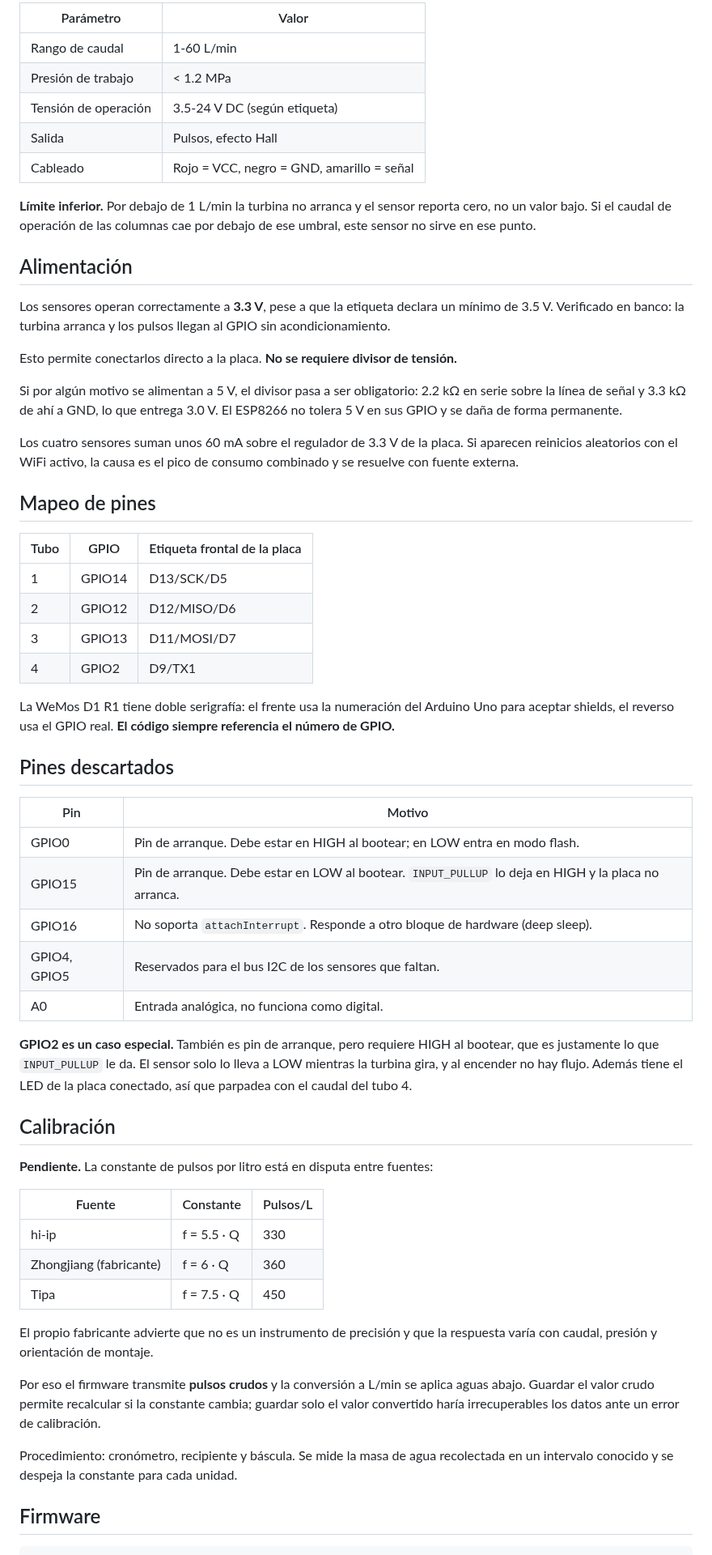
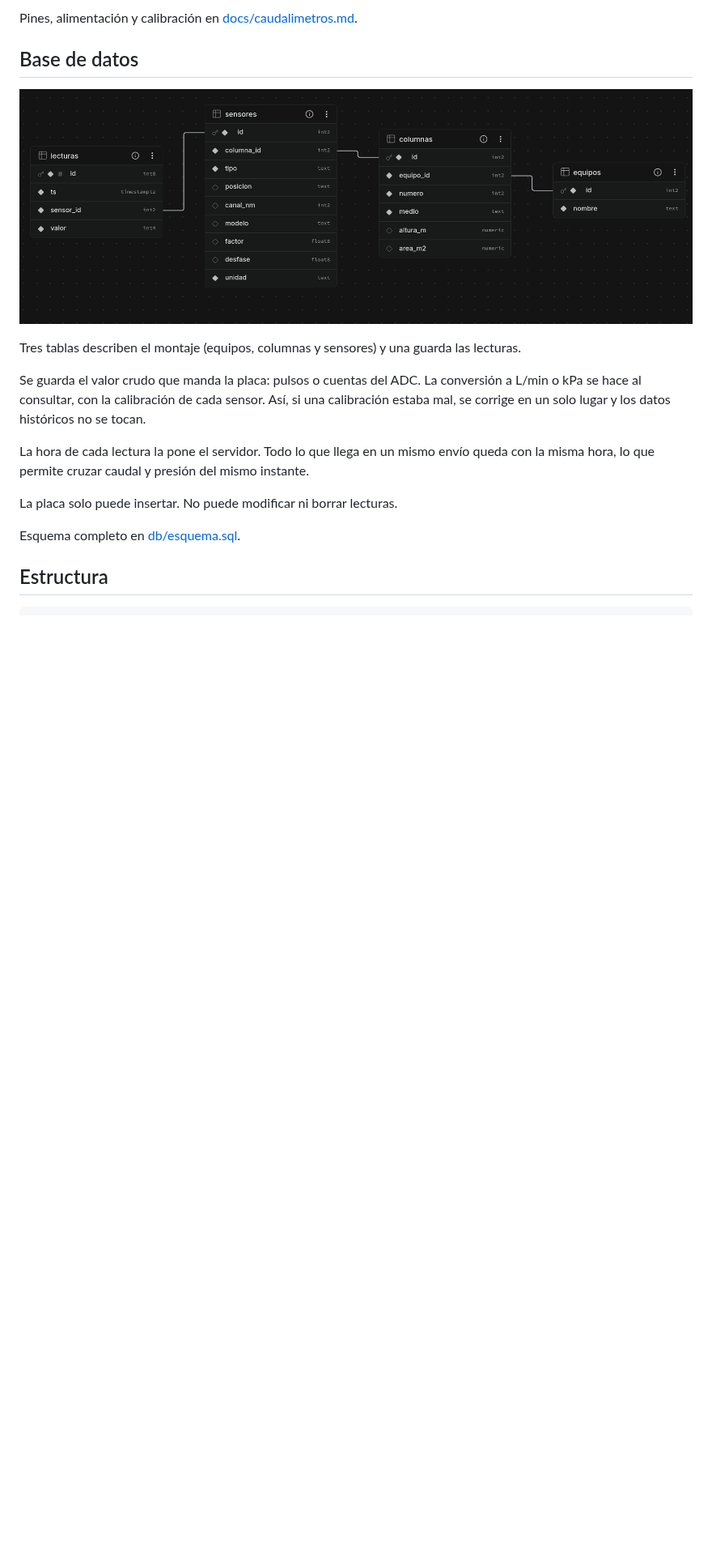
Before and after one commit to uno21858/water-column-telemetry, a Markdown page: README.md, the part around one of its changes. Shown at 81% size. Drawn GitHub-style; pictures changed too: docs/diagrama-db.png (added); blank space fills up the shorter version.

Commit message:
conexion a DB y esquema

````diff
--- a/README.md
+++ b/README.md
@@ -28,82 +31,26 @@ minuto requiere una constante de calibración propia de cada unidad.
 
-| Parámetro | Valor |
-|---|---|
-| Rango de caudal | 1-60 L/min |
-| Presión de trabajo | < 1.2 MPa |
-| Tensión de operación | 3.5-24 V DC (según etiqueta) |
-| Salida | Pulsos, efecto Hall |
-| Cableado | Rojo = VCC, negro = GND, amarillo = señal |
+Pines, alimentación y calibración en [docs/caudalimetros.md](docs/caudalimetros.md).
 
-**Límite inferior.** Por debajo de 1 L/min la turbina no arranca y el sensor
-reporta cero, no un valor bajo. Si el caudal de operación de las columnas cae
-por debajo de ese umbral, este sensor no sirve en ese punto.
+## Base de datos
 
-## Alimentación
+![Modelo de la base de datos](docs/diagrama-db.png)
 
-Los sensores operan correctamente a **3.3 V**, pese a que la etiqueta declara un
-mínimo de 3.5 V. Verificado en banco: la turbina arranca y los pulsos llegan al
-GPIO sin acondicionamiento.
+Tres tablas describen el montaje (equipos, columnas y sensores) y una guarda las
+lecturas.
 
-Esto permite conectarlos directo a la placa. **No se requiere divisor de
-tensión.**
+Se guarda el valor crudo que manda la placa: pulsos o cuentas del ADC. La
+conversión a L/min o kPa se hace al consultar, con la calibración de cada sensor.
+Así, si una calibración estaba mal, se corrige en un solo lugar y los datos
+históricos no se tocan.
 
-Si por algún motivo se alimentan a 5 V, el divisor pasa a ser obligatorio: 2.2 kΩ
-en serie sobre la línea de señal y 3.3 kΩ de ahí a GND, lo que entrega 3.0 V. El
-ESP8266 no tolera 5 V en sus GPIO y se daña de forma permanente.
+La hora de cada lectura la pone el servidor. Todo lo que llega en un mismo envío
+queda con la misma hora, lo que permite cruzar caudal y presión del mismo
+instante.
 
-Los cuatro sensores suman unos 60 mA sobre el regulador de 3.3 V de la placa. Si
-aparecen reinicios aleatorios con el WiFi activo, la causa es el pico de consumo
-combinado y se resuelve con fuente externa.
+La placa solo puede insertar. No puede modificar ni borrar lecturas.
 
-## Mapeo de pines
+Esquema completo en [db/esquema.sql](db/esquema.sql).
 
-| Tubo | GPIO | Etiqueta frontal de la placa |
-|---|---|---|
-| 1 | GPIO14 | D13/SCK/D5 |
-| 2 | GPIO12 | D12/MISO/D6 |
-| 3 | GPIO13 | D11/MOSI/D7 |
-| 4 | GPIO2 | D9/TX1 |
-
-La WeMos D1 R1 tiene doble serigrafía: el frente usa la numeración del Arduino
-Uno para aceptar shields, el reverso usa el GPIO real. **El código siempre
-referencia el número de GPIO.**
-
-## Pines descartados
-
-| Pin | Motivo |
-|---|---|
-| GPIO0 | Pin de arranque. Debe estar en HIGH al bootear; en LOW entra en modo flash. |
-| GPIO15 | Pin de arranque. Debe estar en LOW al bootear. `INPUT_PULLUP` lo deja en HIGH y la placa no arranca. |
-| GPIO16 | No soporta `attachInterrupt`. Responde a otro bloque de hardware (deep sleep). |
-| GPIO4, GPIO5 | Reservados para el bus I2C de los sensores que faltan. |
-| A0 | Entrada analógica, no funciona como digital. |
-
-**GPIO2 es un caso especial.** También es pin de arranque, pero requiere HIGH al
-bootear, que es justamente lo que `INPUT_PULLUP` le da. El sensor solo lo lleva a
-LOW mientras la turbina gira, y al encender no hay flujo. Además tiene el LED de
-la placa conectado, así que parpadea con el caudal del tubo 4.
-
-## Calibración
-
-**Pendiente.** La constante de pulsos por litro está en disputa entre fuentes:
-
-| Fuente | Constante | Pulsos/L |
-|---|---|---|
-| hi-ip | f = 5.5 · Q | 330 |
-| Zhongjiang (fabricante) | f = 6 · Q | 360 |
-| Tipa | f = 7.5 · Q | 450 |
-
-El propio fabricante advierte que no es un instrumento de precisión y que la
-respuesta varía con caudal, presión y orientación de montaje.
-
-Por eso el firmware transmite **pulsos crudos** y la conversión a L/min se
-aplica aguas abajo. Guardar el valor crudo permite recalcular si la constante
-cambia; guardar solo el valor convertido haría irrecuperables los datos ante un
-error de calibración.
-
-Procedimiento: cronómetro, recipiente y báscula. Se mide la masa de agua
-recolectada en un intervalo conocido y se despeja la constante para cada unidad.
-
-## Firmware
+## Estructura
 
 ```
````
Also changed, not shown: other parts of README.md (+36 -88 lines), 4 other files.
